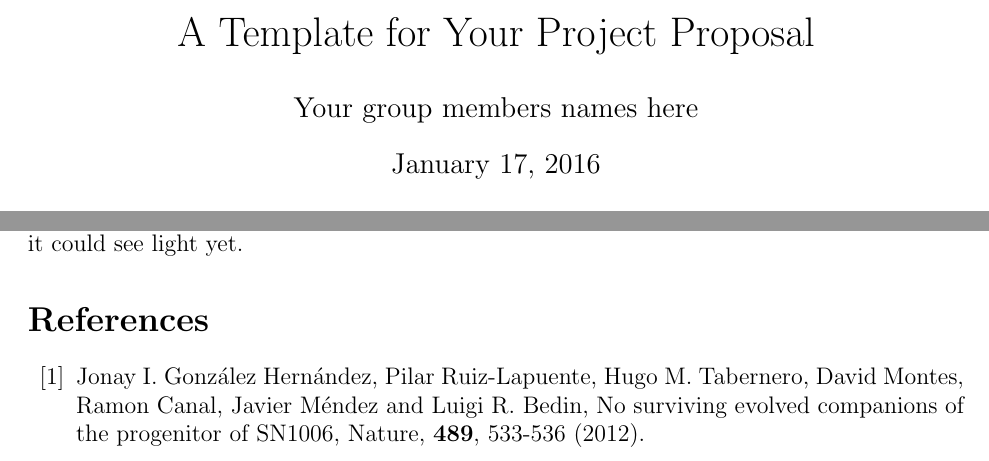
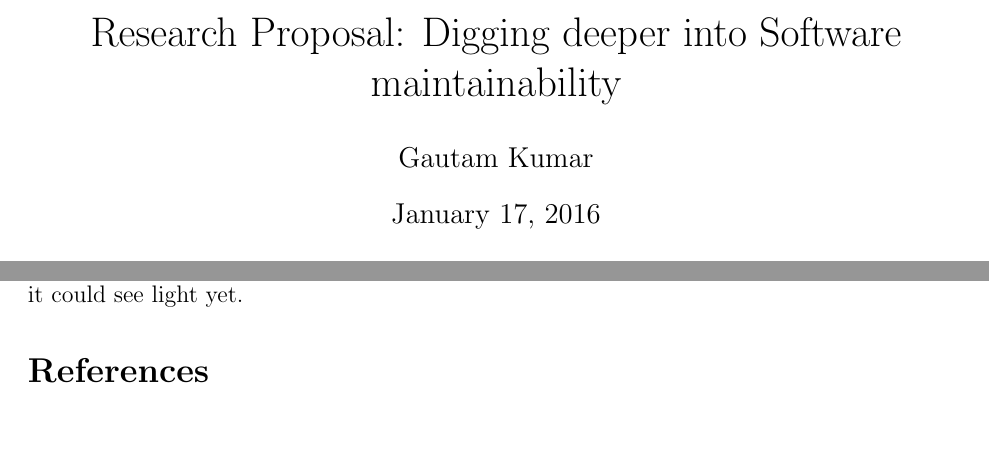
Before and after one commit to gautamk/css555-research-proposal, a LaTeX document (research-proposal.tex): two parts of pages 1 and 2 of 2, joined at a grey line, cut at the place of the change. Compiled offline with LaTeX, dvips and Ghostscript.

Commit message:
Benning to work on it

```diff
--- a/research-proposal.tex
+++ b/research-proposal.tex
@@ -24,8 +24,8 @@
 % Everything after this becomes content
 % Replace the text between curly brackets with your own
 
-\title{A Template for Your Project Proposal}
-\author{Your group members names here}
+\title{Research Proposal: Digging deeper into Software maintainability}
+\author{Gautam Kumar}
 \date{\today}
 
 % You can leave out "date" and it will be added automatically for today
@@ -122,15 +122,6 @@ date it could see light yet.
 
 \begin{thebibliography}{99}
 
-\bibitem{gonzalez2012} Jonay I. Gonz\'{a}lez Hern\'{a}ndez,
-Pilar Ruiz-Lapuente,
-Hugo M. Tabernero,
-David Montes,
-Ramon Canal,
-Javier M\'{e}ndez
-and Luigi R. Bedin,
-{No surviving evolved companions of the progenitor of SN1006},
-Nature, {\bf 489}, 533-536 (2012).
 
 \end{thebibliography}
 
```
Also changed, not shown: research-proposal.pdf (added), 1 other file.
